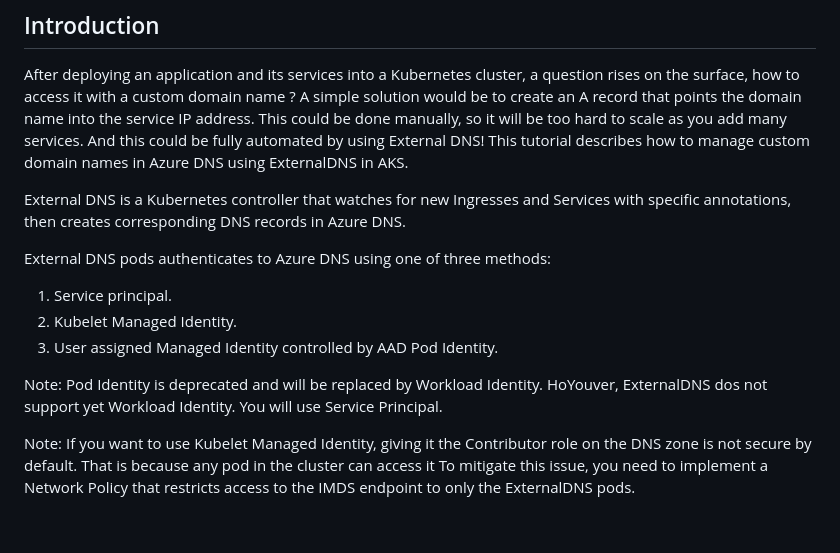
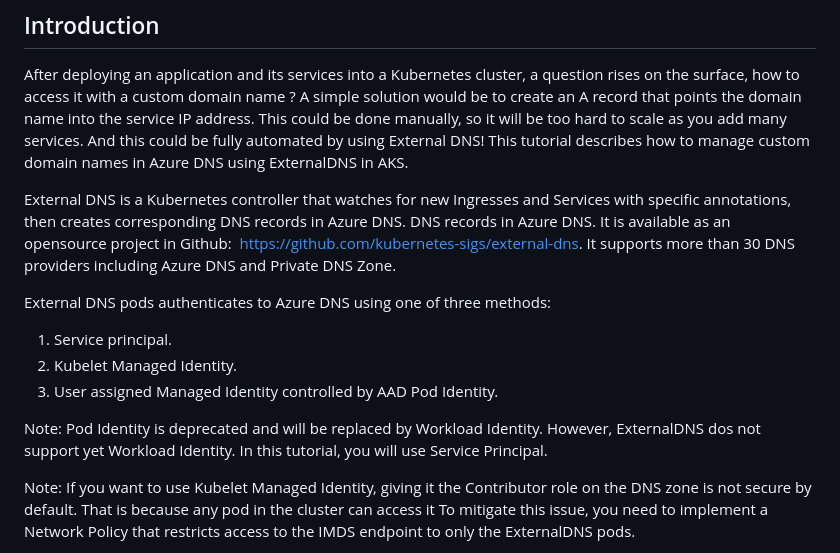
Before and after one commit to HoussemDellai/aks-course, a Markdown page: 61_external_dns/Readme.md, the part around the change. GitHub-like rendering; blank space fills up the shorter version.

```diff
--- a/61_external_dns/Readme.md
+++ b/61_external_dns/Readme.md
@@ -6,6 +6,8 @@ After deploying an application and its services into a Kubernetes cluster, a que
 This tutorial describes how to manage custom domain names in Azure DNS using ExternalDNS in AKS.
 
 External DNS is a Kubernetes controller that watches for new Ingresses and Services with specific annotations, then creates corresponding DNS records in Azure DNS.
+DNS records in Azure DNS. It is available as an opensource project in Github:
+https://github.com/kubernetes-sigs/external-dns. It supports more than 30 DNS providers including Azure DNS and Private DNS Zone.
 
 External DNS pods authenticates to Azure DNS using one of three methods:
 1. Service principal.
@@ -13,8 +15,8 @@ External DNS pods authenticates to Azure DNS using one of three methods:
 3. User assigned Managed Identity controlled by AAD Pod Identity.
 
 Note: Pod Identity is deprecated and will be replaced by Workload Identity.
-HoYouver, ExternalDNS dos not support yet Workload Identity.
-You will use Service Principal.
+However, ExternalDNS dos not support yet Workload Identity.
+In this tutorial, you will use Service Principal.
 
 Note: If you want to use Kubelet Managed Identity, giving it the Contributor role on the DNS zone is not secure by default.
 That is because any pod in the cluster can access it
```
Also changed, not shown: _flux/images/config-objects.png (added), _flux/images/flux-deployed.png (added), 10 other files.
